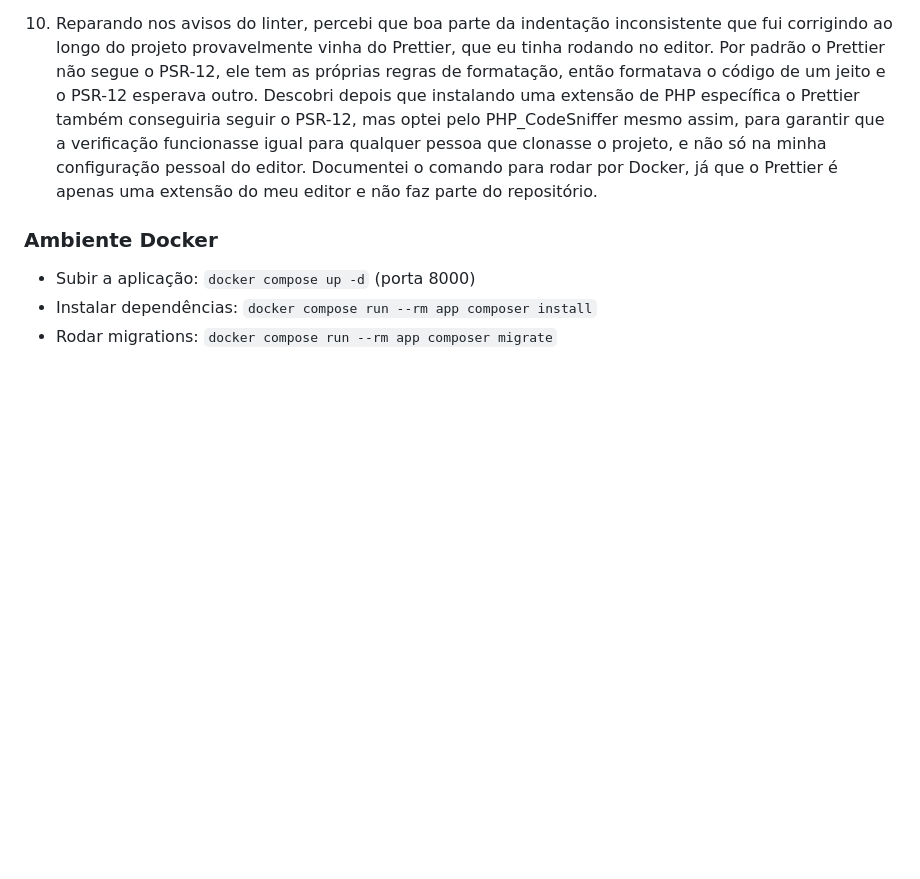
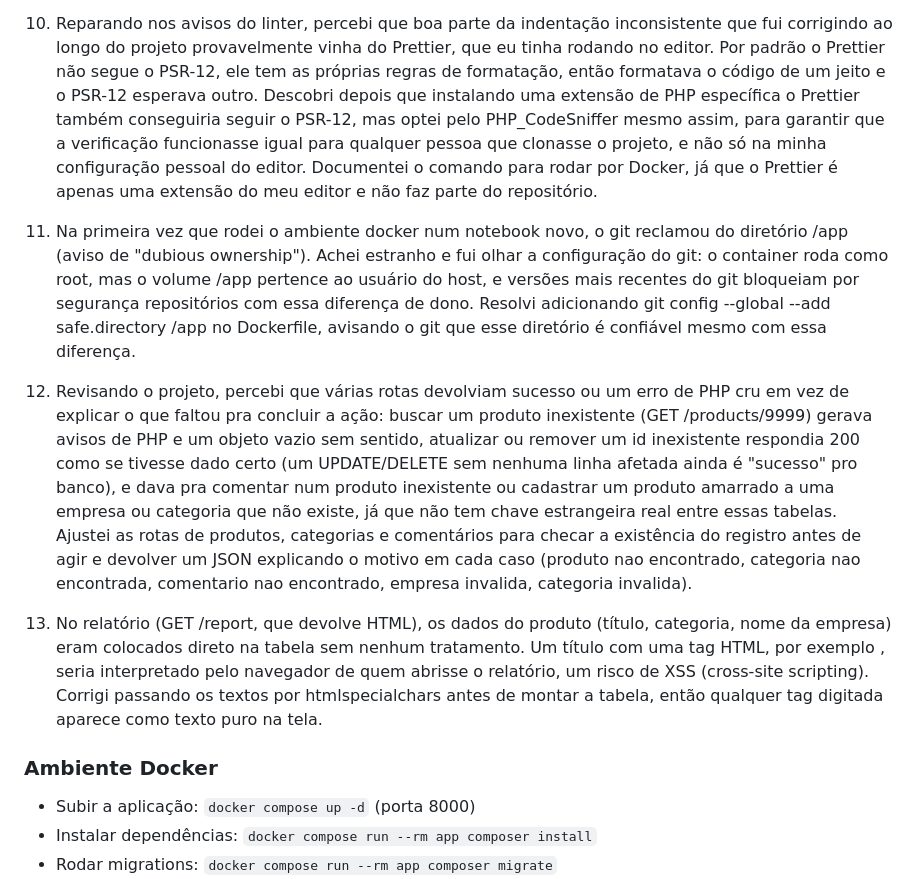
Before and after one commit to gnery7/product-catalog-api, a Markdown page: README.md, the part around the change. Rendered like a GitHub page; blank space fills up the shorter version.

Commit message:
docs: documentadas as validacoes de existencia e o escape de html no relatorio

```diff
--- a/README.md
+++ b/README.md
@@ -318,6 +318,12 @@ Criei também um middleware específico (`RequireAdminUserMiddleware`) que valid
 
 10. Reparando nos avisos do linter, percebi que boa parte da indentação inconsistente que fui corrigindo ao longo do projeto provavelmente vinha do Prettier, que eu tinha rodando no editor. Por padrão o Prettier não segue o PSR-12, ele tem as próprias regras de formatação, então formatava o código de um jeito e o PSR-12 esperava outro. Descobri depois que instalando uma extensão de PHP específica o Prettier também conseguiria seguir o PSR-12, mas optei pelo PHP_CodeSniffer mesmo assim, para garantir que a verificação funcionasse igual para qualquer pessoa que clonasse o projeto, e não só na minha configuração pessoal do editor. Documentei o comando para rodar por Docker, já que o Prettier é apenas uma extensão do meu editor e não faz parte do repositório.
 
+11. Na primeira vez que rodei o ambiente docker num notebook novo, o git reclamou do diretório /app (aviso de "dubious ownership"). Achei estranho e fui olhar a configuração do git: o container roda como root, mas o volume /app pertence ao usuário do host, e versões mais recentes do git bloqueiam por segurança repositórios com essa diferença de dono. Resolvi adicionando git config --global --add safe.directory /app no Dockerfile, avisando o git que esse diretório é confiável mesmo com essa diferença.
+
+12. Revisando o projeto, percebi que várias rotas devolviam sucesso ou um erro de PHP cru em vez de explicar o que faltou pra concluir a ação: buscar um produto inexistente (GET /products/9999) gerava avisos de PHP e um objeto vazio sem sentido, atualizar ou remover um id inexistente respondia 200 como se tivesse dado certo (um UPDATE/DELETE sem nenhuma linha afetada ainda é "sucesso" pro banco), e dava pra comentar num produto inexistente ou cadastrar um produto amarrado a uma empresa ou categoria que não existe, já que não tem chave estrangeira real entre essas tabelas. Ajustei as rotas de produtos, categorias e comentários para checar a existência do registro antes de agir e devolver um JSON explicando o motivo em cada caso (produto nao encontrado, categoria nao encontrada, comentario nao encontrado, empresa invalida, categoria invalida).
+
+13. No relatório (GET /report, que devolve HTML), os dados do produto (título, categoria, nome da empresa) eram colocados direto na tabela sem nenhum tratamento. Um título com uma tag HTML, por exemplo <script>, seria interpretado pelo navegador de quem abrisse o relatório, um risco de XSS (cross-site scripting). Corrigi passando os textos por htmlspecialchars antes de montar a tabela, então qualquer tag digitada aparece como texto puro na tela.
+
 ### Ambiente Docker
 - Subir a aplicação: `docker compose up -d` (porta 8000)
 - Instalar dependências: `docker compose run --rm app composer install`
```
